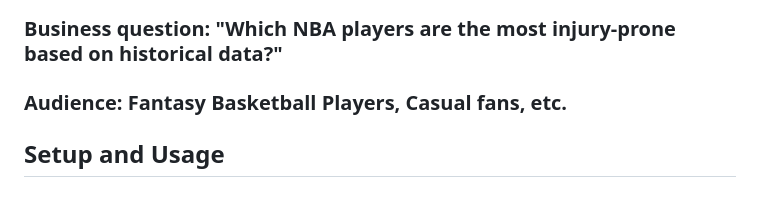
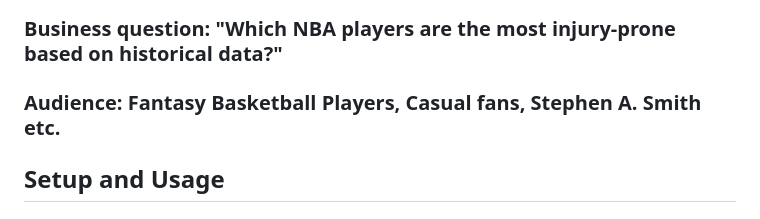
Before and after one commit to cstim240/nba_injuryrating, a Markdown page: README.md, the part around the change. GitHub-like rendering.

Commit message:
add an audience member

```diff
--- a/README.md
+++ b/README.md
@@ -4,7 +4,7 @@
 
 ### Business question: "Which NBA players are the most injury-prone based on historical data?"
 
-### Audience: Fantasy Basketball Players, Casual fans, etc.
+### Audience: Fantasy Basketball Players, Casual fans, Stephen A. Smith etc.
 
 ## Setup and Usage
 
```
